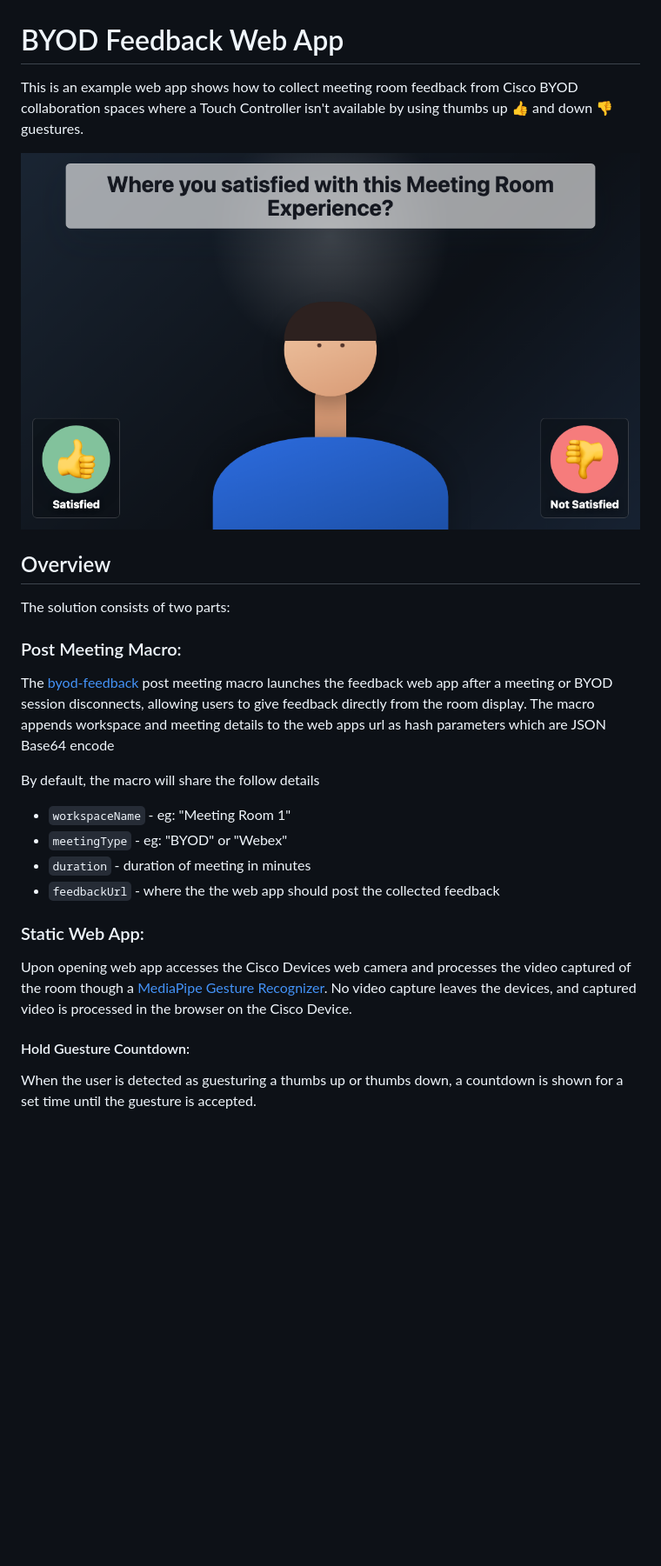
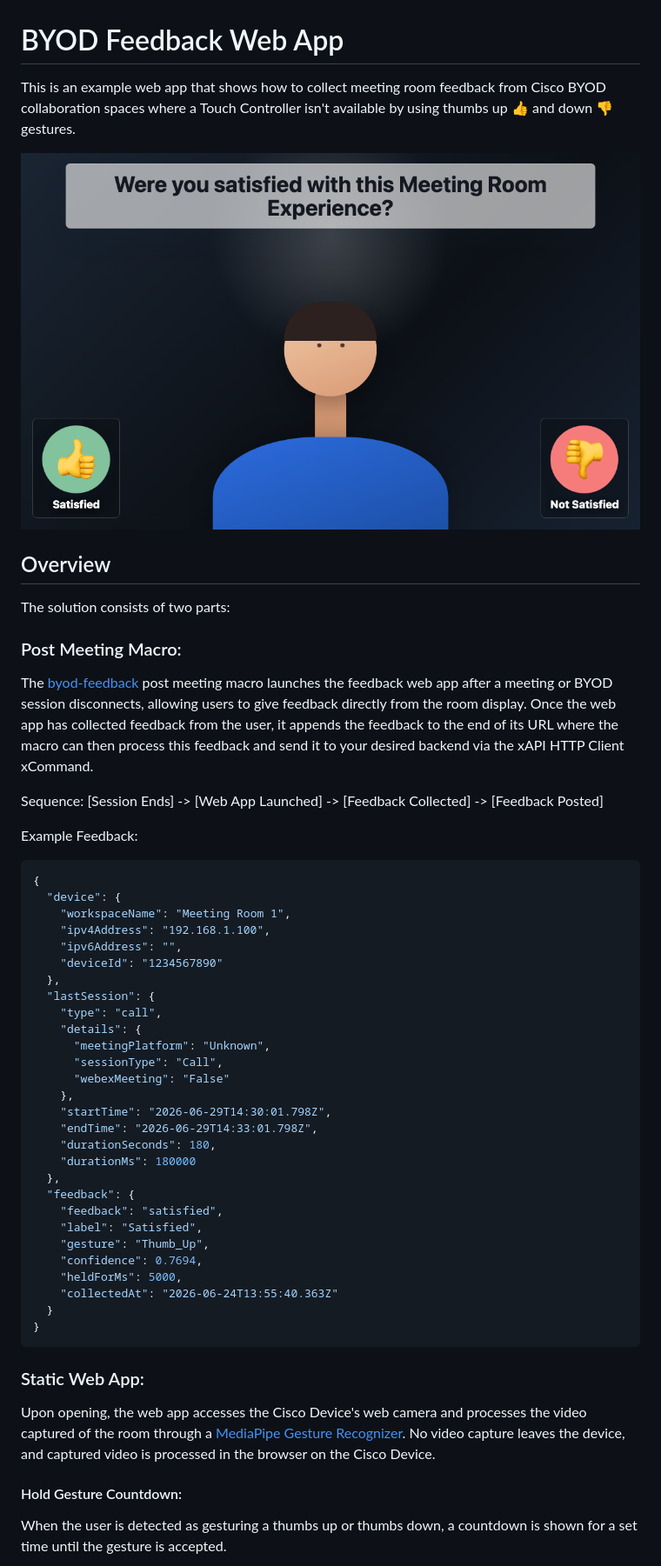
Before and after one commit to wxsd-sales/byod-feedback-webapp, a Markdown page: README.md, the part around one of its changes. Shown at 87% size. Rendered like a GitHub page; pictures changed too: screenshots/screenshot-startup.png; blank space fills up the shorter version.

Commit message:
test: added tests for various events and conditions
Also updated readme and corrected some typos

````diff
--- a/README.md
+++ b/README.md
@@ -1,6 +1,6 @@
 # BYOD Feedback Web App
 
-This is an example web app shows how to collect meeting room feedback from Cisco BYOD collaboration spaces where a Touch Controller isn't available by using thumbs up 👍 and down 👎 guestures.
+This is an example web app that shows how to collect meeting room feedback from Cisco BYOD collaboration spaces where a Touch Controller isn't available by using thumbs up 👍 and down 👎 gestures.
 
 ![webapp startup](screenshots/screenshot-startup.png)
 
@@ -10,22 +10,50 @@ The solution consists of two parts:
 
 ### Post Meeting Macro:
 
-The [byod-feedback](macro/byod-feedback.js) post meeting macro launches the feedback web app after a meeting or BYOD session disconnects, allowing users to give feedback directly from the room display. The macro appends workspace and meeting details to the web apps url as hash parameters which are JSON Base64 encode
+The [byod-feedback](macro/byod-feedback.js) post meeting macro launches the feedback web app after a meeting or BYOD session disconnects, allowing users to give feedback directly from the room display. Once the web app has collected feedback from the user, it appends the feedback to the end of its URL where the macro can then process this feedback and send it to your desired backend via the xAPI HTTP Client xCommand.
 
-By default, the macro will share the follow details
+Sequence: [Session Ends] -> [Web App Launched] -> [Feedback Collected] -> [Feedback Posted]
 
-- `workspaceName` - eg: "Meeting Room 1"
-- `meetingType` - eg: "BYOD" or "Webex"
-- `duration` - duration of meeting in minutes
-- `feedbackUrl` - where the the web app should post the collected feedback
+Example Feedback:
+
+```json
+{
+  "device": {
+    "workspaceName": "Meeting Room 1",
+    "ipv4Address": "192.168.1.100",
+    "ipv6Address": "",
+    "deviceId": "1234567890"
+  },
+  "lastSession": {
+    "type": "call",
+    "details": {
+      "meetingPlatform": "Unknown",
+      "sessionType": "Call",
+      "webexMeeting": "False"
+    },
+    "startTime": "2026-06-29T14:30:01.798Z",
+    "endTime": "2026-06-29T14:33:01.798Z",
+    "durationSeconds": 180,
+    "durationMs": 180000
+  },
+  "feedback": {
+    "feedback": "satisfied",
+    "label": "Satisfied",
+    "gesture": "Thumb_Up",
+    "confidence": 0.7694,
+    "heldForMs": 5000,
+    "collectedAt": "2026-06-24T13:55:40.363Z"
+  }
+}
+```
 
 ### Static Web App:
 
-Upon opening web app accesses the Cisco Devices web camera and processes the video captured of the room though a [MediaPipe Gesture Recognizer](https://ai.google.dev/edge/mediapipe/solutions/vision/gesture_recognizer). No video capture leaves the devices, and captured video is processed in the browser on the Cisco Device.
+Upon opening, the web app accesses the Cisco Device's web camera and processes the video captured of the room through a [MediaPipe Gesture Recognizer](https://ai.google.dev/edge/mediapipe/solutions/vision/gesture_recognizer). No video capture leaves the device, and captured video is processed in the browser on the Cisco Device.
 
-#### Hold Guesture Countdown:
+#### Hold Gesture Countdown:
 
-When the user is detected as guesturing a thumbs up or thumbs down, a countdown is shown for a set time until the guesture is accepted.
+When the user is detected as gesturing a thumbs up or thumbs down, a countdown is shown for a set time until the gesture is accepted.
 
 ![webapp countdown](screenshots/screenshot-countdown.png)
 
````
Also changed, not shown: other parts of README.md (+40 -46 lines), screenshots/screenshot-countdown.png, 4 other files.
